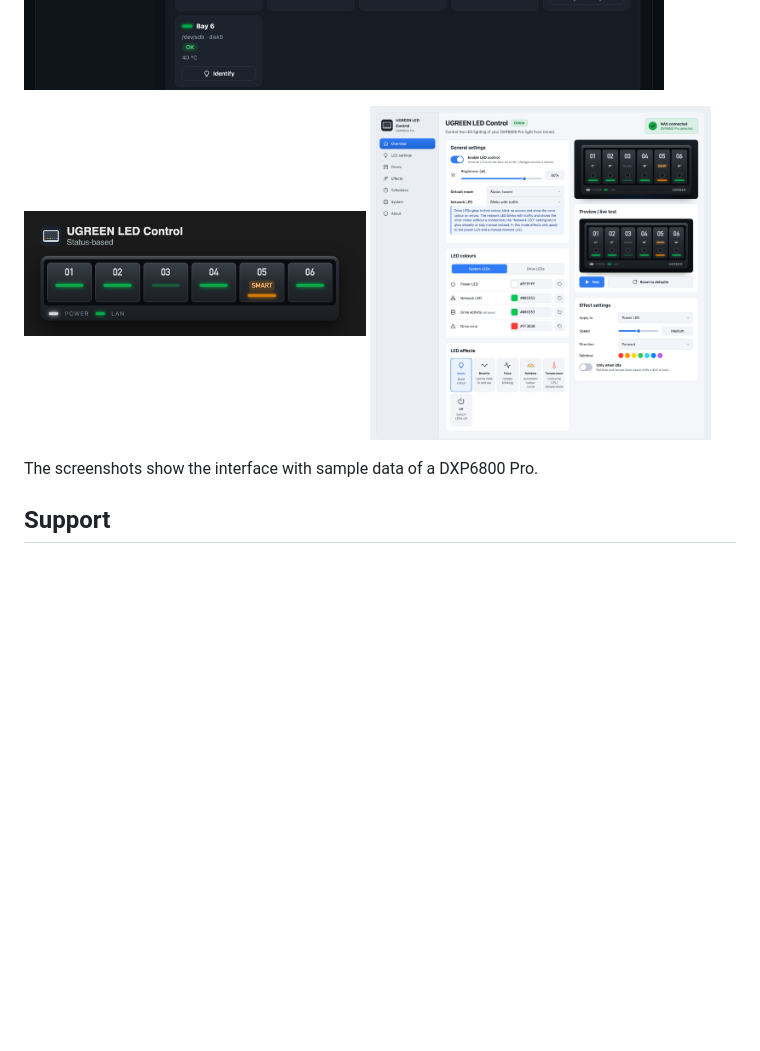
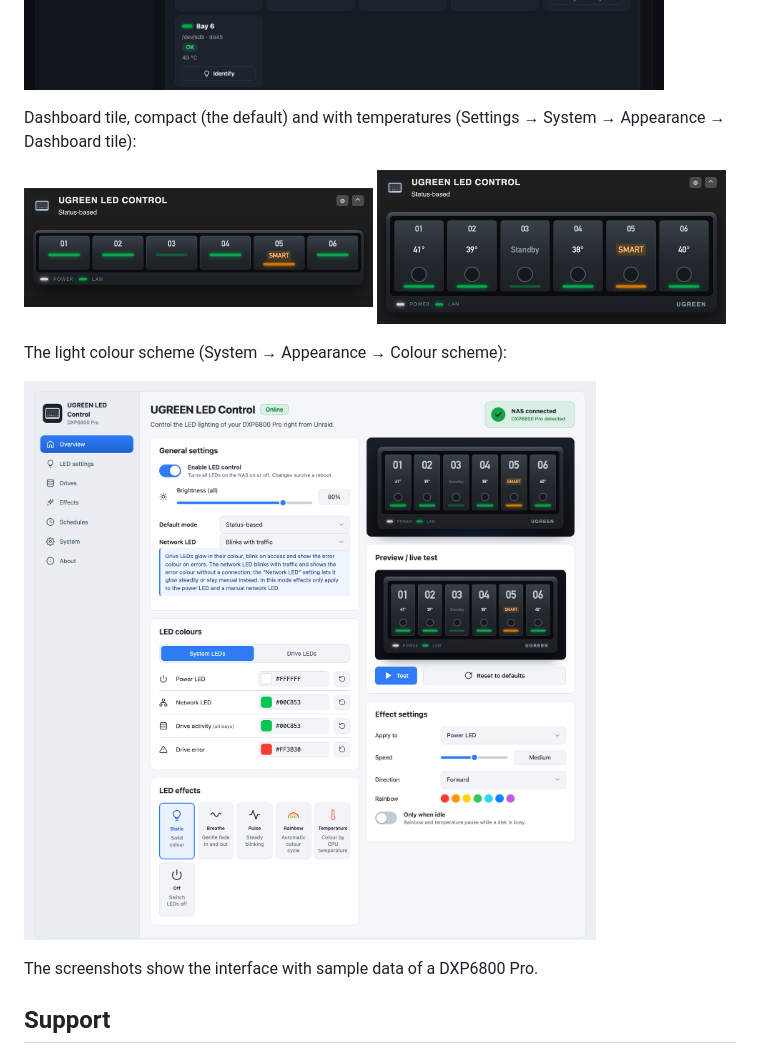
Before and after one commit to alexanderschubert/ugreen-led-control, a Markdown page: README.md, the part around the change. Drawn GitHub-style; pictures changed too: docs/screenshots/dashboard-tile-full.png (added), docs/screenshots/dashboard-tile.png; blank space fills up the shorter version.

Commit message:
docs: dashboard tile screenshots in both sizes
Co-Authored-By: Claude Sonnet 5.5 <noreply@anthropic.com>

```diff
--- a/README.md
+++ b/README.md
@@ -18,10 +18,16 @@ LED control for UGREEN DX/DXP NAS devices on Unraid 7: colour, brightness and ef
 
 ![Drives](docs/screenshots/drives.png)
 
+Dashboard tile, compact (the default) and with temperatures (Settings → System → Appearance → Dashboard tile):
+
 <p>
-  <img src="docs/screenshots/dashboard-tile.png" alt="Dashboard tile" width="48%">
-  <img src="docs/screenshots/overview-light.png" alt="Light colour scheme" width="48%">
+  <img src="docs/screenshots/dashboard-tile.png" alt="Compact dashboard tile" width="49%">
+  <img src="docs/screenshots/dashboard-tile-full.png" alt="Dashboard tile with temperatures" width="49%">
 </p>
+
+The light colour scheme (System → Appearance → Colour scheme):
+
+![Light colour scheme](docs/screenshots/overview-light.png)
 
 The screenshots show the interface with sample data of a DXP6800 Pro.
 
```
